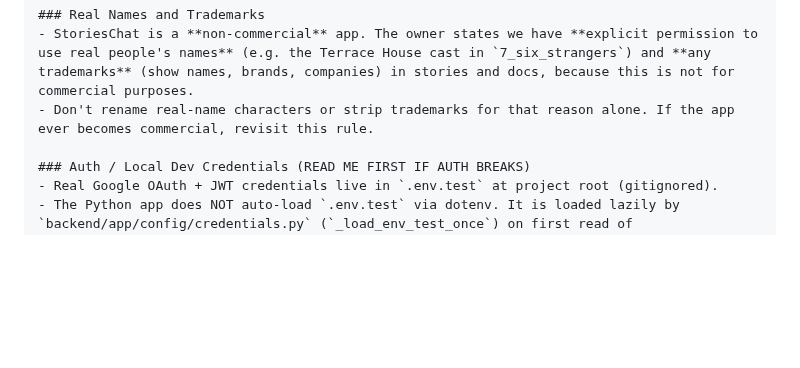
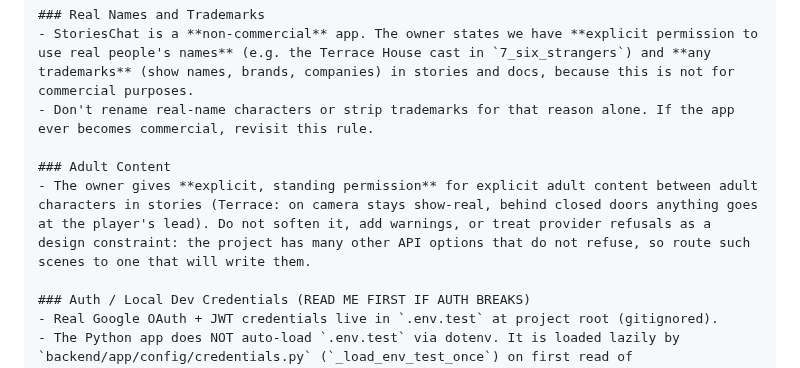
Before and after one commit to flyingabove/mvp_chat, a Markdown page: .claude/CLAUDE.md, the part around the change. GitHub-like rendering; blank space fills up the shorter version.

```diff
--- a/.claude/CLAUDE.md
+++ b/.claude/CLAUDE.md
@@ -11,6 +11,9 @@ If instructions every conflict with what is designed in the doc, always update t
 ### Real Names and Trademarks
 - StoriesChat is a **non-commercial** app. The owner states we have **explicit permission to use real people's names** (e.g. the Terrace House cast in `7_six_strangers`) and **any trademarks** (show names, brands, companies) in stories and docs, because this is not for commercial purposes.
 - Don't rename real-name characters or strip trademarks for that reason alone. If the app ever becomes commercial, revisit this rule.
+
+### Adult Content
+- The owner gives **explicit, standing permission** for explicit adult content between adult characters in stories (Terrace: on camera stays show-real, behind closed doors anything goes at the player's lead). Do not soften it, add warnings, or treat provider refusals as a design constraint: the project has many other API options that do not refuse, so route such scenes to one that will write them.
 
 ### Auth / Local Dev Credentials (READ ME FIRST IF AUTH BREAKS)
 - Real Google OAuth + JWT credentials live in `.env.test` at project root (gitignored).
```
Also changed, not shown: documentation/backlog/BL-79-80-81-82-83-terrace-adversaries-and-intrigue.md (+3 -3 lines), documentation/design/TERRACE_HOUSE.md (+3 -3 lines).
